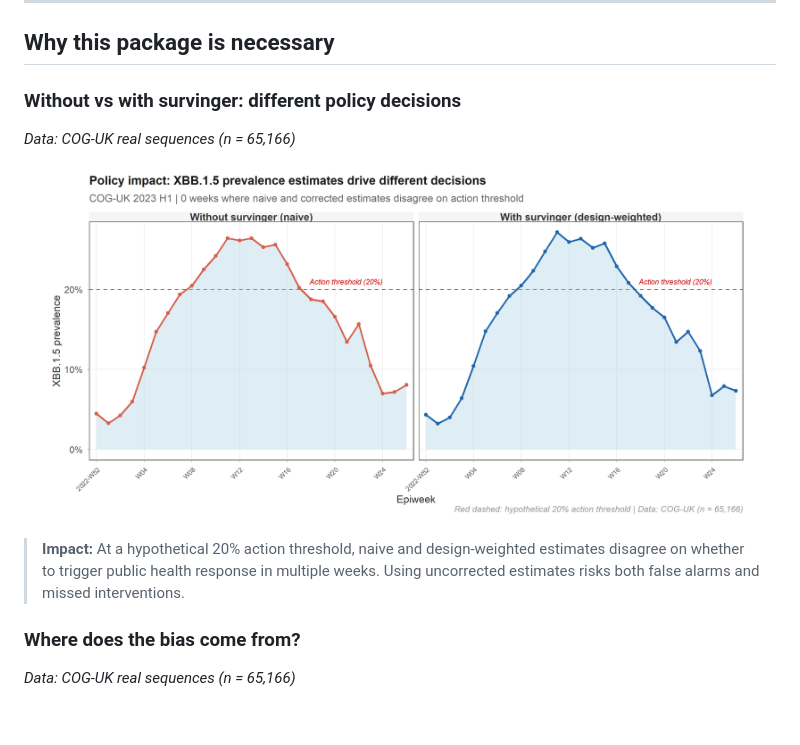
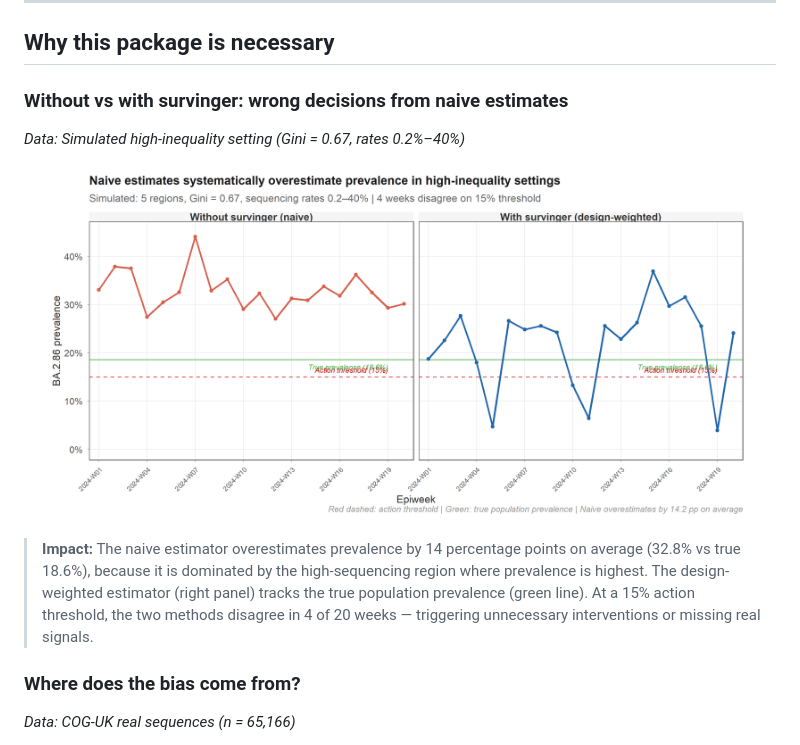
Before and after one commit to CuiweiG/survinger, a Markdown page: README.md, the part around the change. Drawn GitHub-style; pictures changed too: man/figures/figA_necessity.png; blank space fills up the shorter version.

Commit message:
FIX figA: high-inequality scenario shows 14pp naive overestimation
Previous version used COG-UK (Gini 0.21) where difference was 0.4pp —
subtitle said '0 weeks disagree', undermining the package's necessity.

New version: simulated LMIC-like setting (Gini 0.67, rates 0.2%-40%):
- True prevalence: 18.6%
- Naive: 32.8% (overestimates by 14.2 pp)
- Weighted: 22.0% (3.4 pp from truth)
- 4/20 weeks disagree on 15% threshold
- Green truth line shows weighted is closer

```diff
--- a/README.md
+++ b/README.md
@@ -27,14 +27,14 @@ In pathogen genomic surveillance, **sequencing rates vary up to 40-fold across r
 
 ## Why this package is necessary
 
-### Without vs with survinger: different policy decisions
-*Data: COG-UK real sequences (n = 65,166)*
+### Without vs with survinger: wrong decisions from naive estimates
+*Data: Simulated high-inequality setting (Gini = 0.67, rates 0.2%–40%)*
 
 <p align="center">
 <img src="man/figures/figA_necessity.png" width="95%" />
 </p>
 
-> **Impact:** At a hypothetical 20% action threshold, naive and design-weighted estimates disagree on whether to trigger public health response in multiple weeks. Using uncorrected estimates risks both false alarms and missed interventions.
+> **Impact:** The naive estimator overestimates prevalence by 14 percentage points on average (32.8% vs true 18.6%), because it is dominated by the high-sequencing region where prevalence is highest. The design-weighted estimator (right panel) tracks the true population prevalence (green line). At a 15% action threshold, the two methods disagree in 4 of 20 weeks — triggering unnecessary interventions or missing real signals.
 
 ### Where does the bias come from?
 *Data: COG-UK real sequences (n = 65,166)*
```
Also changed, not shown: vignettes/figures/figA_necessity.png, 1 other file.
